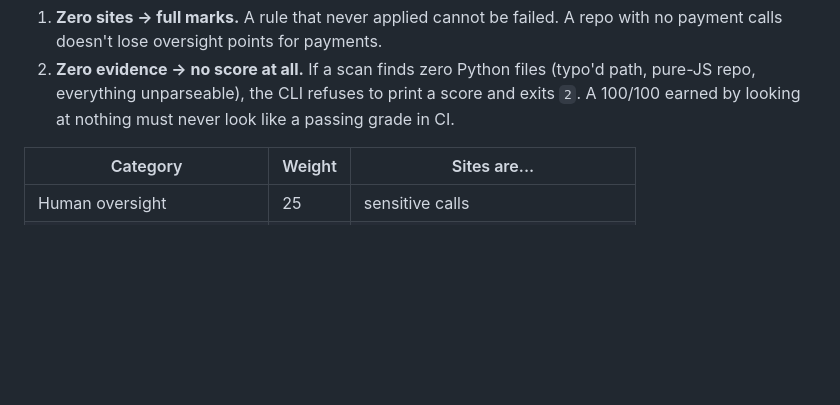
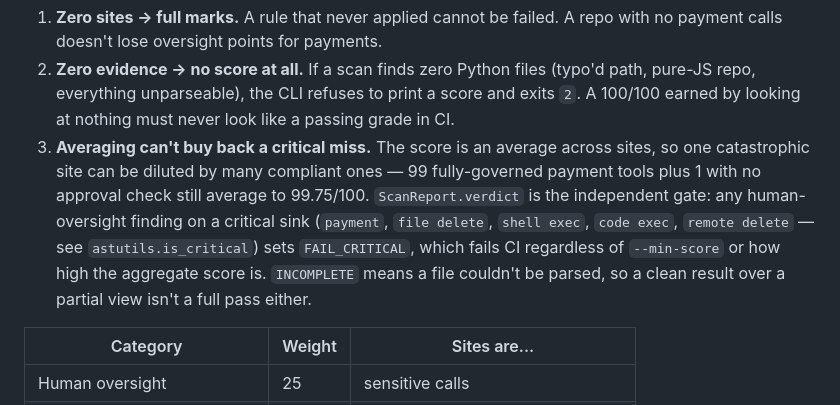
Before and after one commit to PreethamNoelP/agentgauge, a Markdown page: RULES.md, the part around the change. GitHub-like rendering; blank space fills up the shorter version.

```diff
--- a/RULES.md
+++ b/RULES.md
@@ -21,6 +21,15 @@ Category points = `weight × passed / sites`. Two consequences:
    (typo'd path, pure-JS repo, everything unparseable), the CLI refuses to
    print a score and exits `2`. A 100/100 earned by looking at nothing must
    never look like a passing grade in CI.
+3. **Averaging can't buy back a critical miss.** The score is an average
+   across sites, so one catastrophic site can be diluted by many compliant
+   ones — 99 fully-governed payment tools plus 1 with no approval check
+   still average to 99.75/100. `ScanReport.verdict` is the independent gate:
+   any human-oversight finding on a critical sink (`payment`, `file delete`,
+   `shell exec`, `code exec`, `remote delete` — see `astutils.is_critical`)
+   sets `FAIL_CRITICAL`, which fails CI regardless of `--min-score` or how
+   high the aggregate score is. `INCOMPLETE` means a file couldn't be
+   parsed, so a clean result over a partial view isn't a full pass either.
 
 | Category | Weight | Sites are... |
 |---|---|---|
```
Also changed, not shown: README.md (+6 -4 lines).
